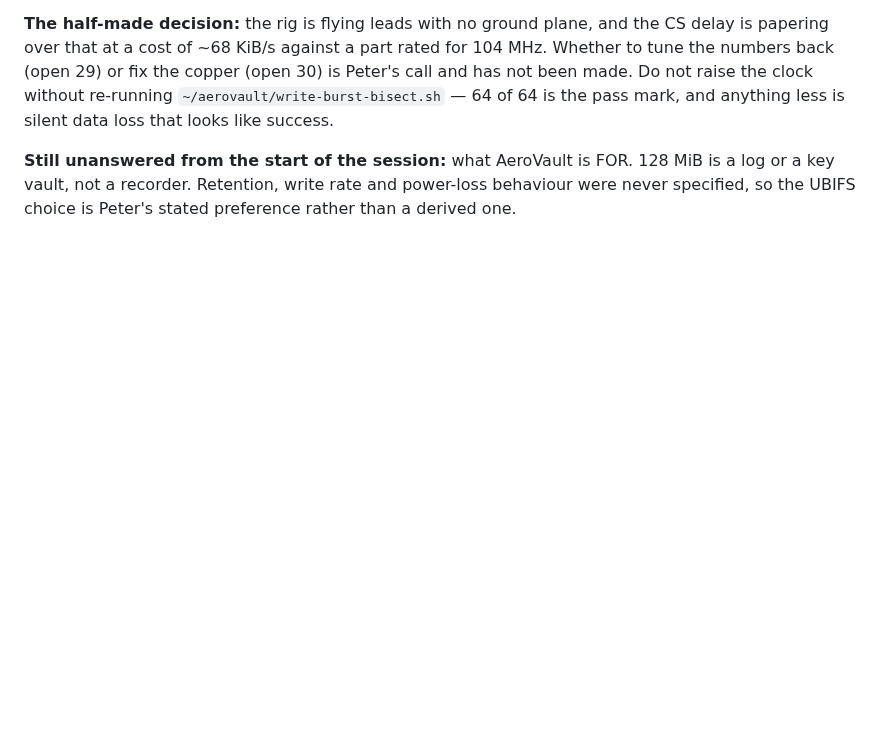
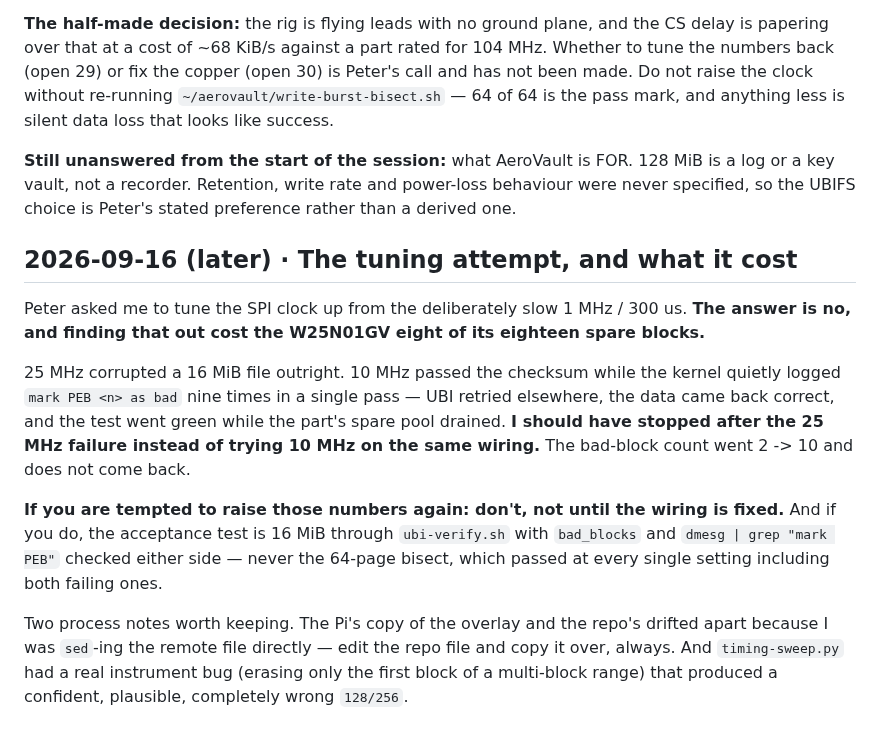
Before and after one commit to pb-aero/lima, a Markdown page: .agent/handoffs.md, the part around the change. Rendered like a GitHub page; blank space fills up the shorter version.

Commit message:
[LIMA] Restored settings confirmed clean: zero blocks consumed over a full 16 MiB pass, spare pool now 10 of 18

```diff
--- a/.agent/handoffs.md
+++ b/.agent/handoffs.md
@@ -84,3 +84,24 @@ and anything less is silent data loss that looks like success.
 **Still unanswered from the start of the session:** what AeroVault is FOR. 128 MiB is a log or a key
 vault, not a recorder. Retention, write rate and power-loss behaviour were never specified, so the
 UBIFS choice is Peter's stated preference rather than a derived one.
+
+## 2026-09-16 (later) · The tuning attempt, and what it cost
+
+Peter asked me to tune the SPI clock up from the deliberately slow 1 MHz / 300 us. **The answer is
+no, and finding that out cost the W25N01GV eight of its eighteen spare blocks.**
+
+25 MHz corrupted a 16 MiB file outright. 10 MHz passed the checksum while the kernel quietly logged
+`mark PEB <n> as bad` nine times in a single pass — UBI retried elsewhere, the data came back
+correct, and the test went green while the part's spare pool drained. **I should have stopped after
+the 25 MHz failure instead of trying 10 MHz on the same wiring.** The bad-block count went 2 -> 10
+and does not come back.
+
+**If you are tempted to raise those numbers again: don't, not until the wiring is fixed.** And if
+you do, the acceptance test is 16 MiB through `ubi-verify.sh` with `bad_blocks` and
+`dmesg | grep "mark PEB"` checked either side — never the 64-page bisect, which passed at every
+single setting including both failing ones.
+
+Two process notes worth keeping. The Pi's copy of the overlay and the repo's drifted apart because I
+was `sed`-ing the remote file directly — edit the repo file and copy it over, always. And
+`timing-sweep.py` had a real instrument bug (erasing only the first block of a multi-block range)
+that produced a confident, plausible, completely wrong `128/256`.
```
Also changed, not shown: .agent/status.md (+9 -2 lines), linux/aerovault-spi/RESULTS-2026-09-16.md (+24 -0 lines).
